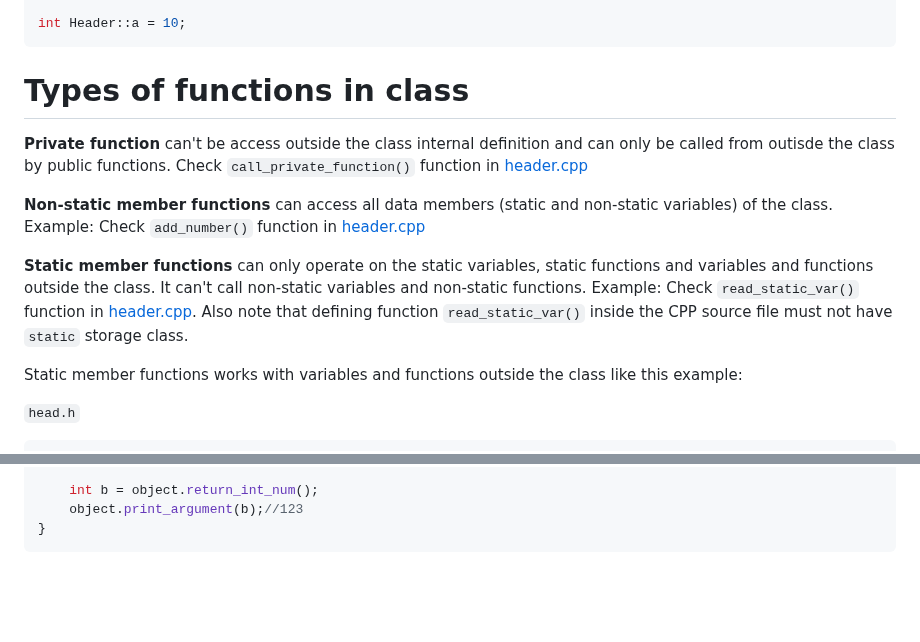
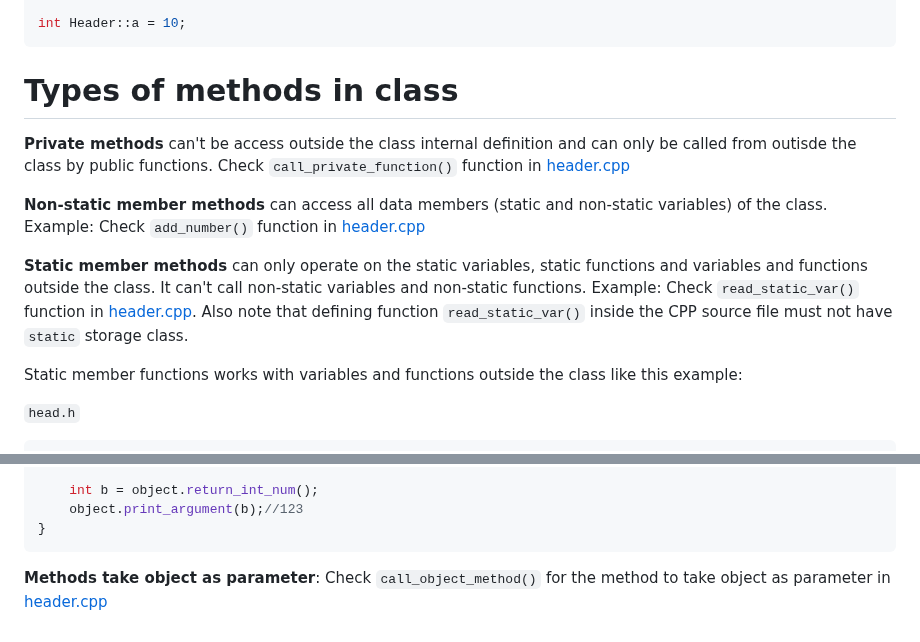
Before and after one commit to TranPhucVinh/Cplusplus, a Markdown page: Introduction/OOP/Fundamental concepts.md, 2 parts joined by grey strips. Rendered like a GitHub page; blank space fills up the shorter version.

Commit message:
Add methods to take object as parameter

````diff
--- a/Introduction/OOP/Fundamental concepts.md
+++ b/Introduction/OOP/Fundamental concepts.md
@@ -133,13 +133,13 @@ using namespace std;
 
 int Header::a = 10;
 ```
-# Types of functions in class
+# Types of methods in class
 
-**Private function** can't be access outside the class internal definition and can only be called from outisde the class by public functions. Check ``call_private_function()`` function in [header.cpp](https://github.com/TranPhucVinh/Cplusplus/blob/master/Introduction/OOP/Example/header.cpp)
+**Private methods** can't be access outside the class internal definition and can only be called from outisde the class by public functions. Check ``call_private_function()`` function in [header.cpp](https://github.com/TranPhucVinh/Cplusplus/blob/master/Introduction/OOP/Example/header.cpp)
 
-**Non-static member functions** can access all data members (static and non-static variables) of the class. Example: Check ``add_number()`` function in [header.cpp](https://github.com/TranPhucVinh/Cplusplus/blob/master/Introduction/OOP/Example/header.cpp)
+**Non-static member methods** can access all data members (static and non-static variables) of the class. Example: Check ``add_number()`` function in [header.cpp](https://github.com/TranPhucVinh/Cplusplus/blob/master/Introduction/OOP/Example/header.cpp)
 
-**Static member functions** can only operate on the static variables, static functions and variables and functions outside the class. It can't call non-static variables and non-static functions. Example: Check ``read_static_var()`` function in [header.cpp](https://github.com/TranPhucVinh/Cplusplus/blob/master/Introduction/OOP/Example/header.cpp). Also note that defining function ``read_static_var()`` inside the CPP source file must not have ``static`` storage class.
+**Static member methods** can only operate on the static variables, static functions and variables and functions outside the class. It can't call non-static variables and non-static functions. Example: Check ``read_static_var()`` function in [header.cpp](https://github.com/TranPhucVinh/Cplusplus/blob/master/Introduction/OOP/Example/header.cpp). Also note that defining function ``read_static_var()`` inside the CPP source file must not have ``static`` storage class.
 
 Static member functions works with variables and functions outside the class like this example:
 
@@ -184,3 +184,5 @@ main(){
 	object.print_argument(b);//123
 }
 ```
+
+**Methods take object as parameter**: Check ``call_object_method()`` for the method to take object as parameter in [header.cpp](https://github.com/TranPhucVinh/Cplusplus/blob/master/Introduction/OOP/Example/header.cpp)
````
